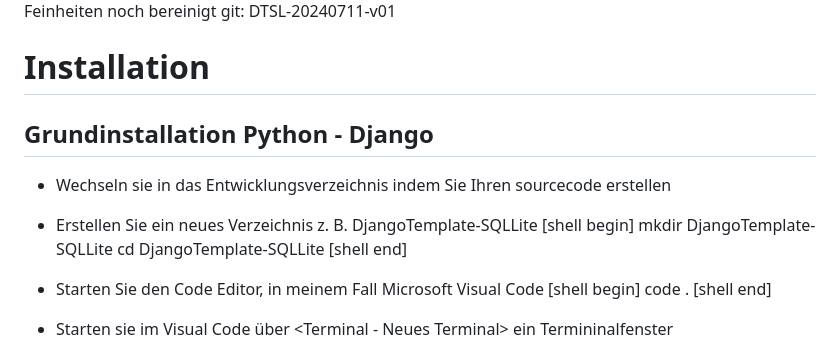
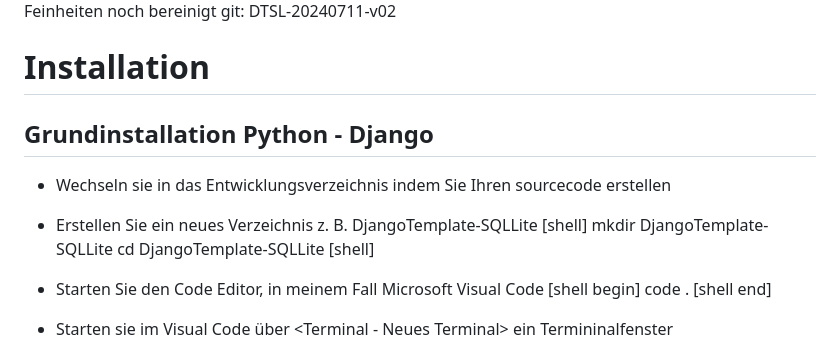
Before and after one commit to itleichtgemacht/DjangoTemplate-SQLite, a Markdown page: README.MD, the part around one of its changes. Drawn GitHub-style.

```diff
--- a/README.MD
+++ b/README.MD
@@ -5,14 +5,14 @@ Geändert:   12.07.2024 18:15 Uhr
      Was:   Web-Links ergänzt und Feinheiten noch bereinigt
-git:        DTSL-20240711-v01
+git:        DTSL-20240711-v02
 
 # Installation
 ## Grundinstallation Python - Django
 - Wechseln sie in das Entwicklungsverzeichnis indem Sie Ihren sourcecode erstellen
 - Erstellen Sie ein neues Verzeichnis z. B. DjangoTemplate-SQLLite
-[shell begin]
+[shell]
 mkdir DjangoTemplate-SQLLite
 cd DjangoTemplate-SQLLite
-[shell end]
+[shell]
 
 - Starten Sie den Code Editor, in meinem Fall Microsoft Visual Code
 [shell begin]
```
Also changed, not shown: other parts of README.MD (+1 -1 lines).
